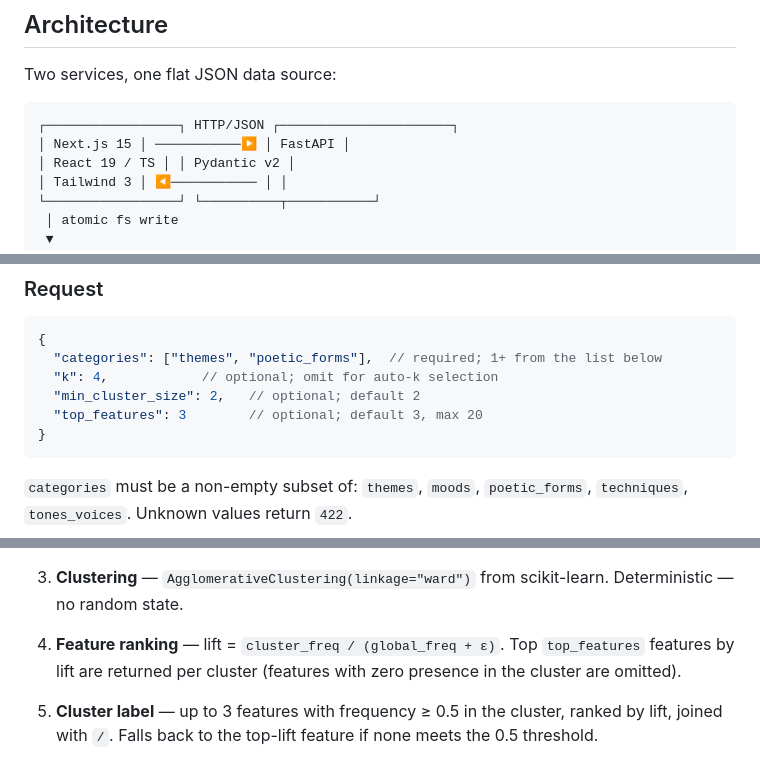
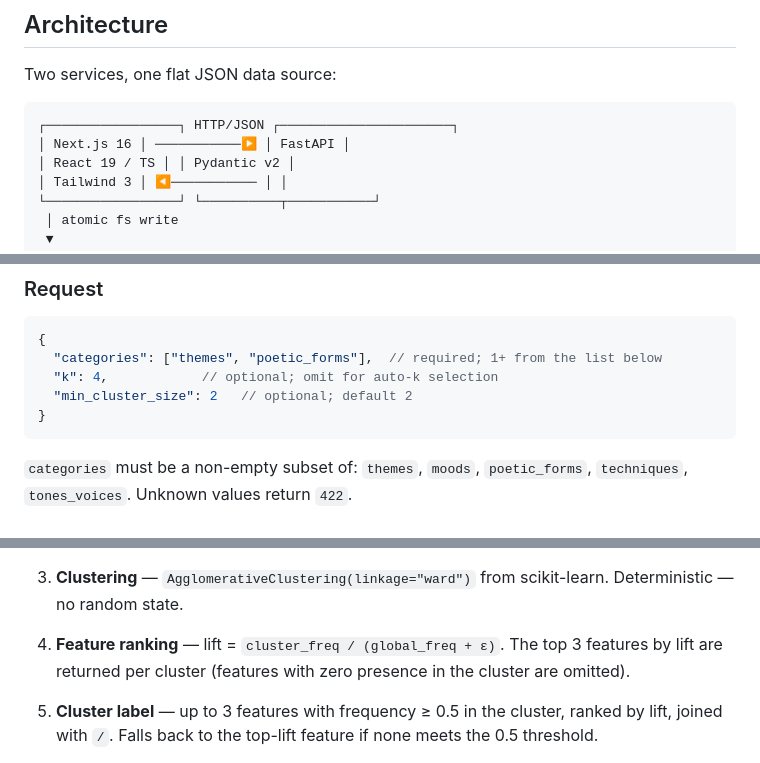
Before and after one commit to DrJohnWagner/JoJo.Poetry, a Markdown page: README.md, 3 parts joined by grey strips. Drawn GitHub-style.

````diff
--- a/README.md
+++ b/README.md
@@ -14,7 +14,7 @@ Two services, one flat JSON data source:
 
 ```
 ┌─────────────────┐ HTTP/JSON ┌──────────────────────┐
-│ Next.js 15 │ ───────────▶ │ FastAPI │
+│ Next.js 16 │ ───────────▶ │ FastAPI │
 │ React 19 / TS │ │ Pydantic v2 │
 │ Tailwind 3 │ ◀─────────── │ │
 └─────────────────┘ └──────────┬───────────┘
@@ -573,8 +566,7 @@ shared metadata tags. The endpoint is read-safe (available in
 {
   "categories": ["themes", "poetic_forms"],  // required; 1+ from the list below
   "k": 4,            // optional; omit for auto-k selection
-  "min_cluster_size": 2,   // optional; default 2
-  "top_features": 3        // optional; default 3, max 20
+  "min_cluster_size": 2   // optional; default 2
 }
 ```
 
@@ -598,8 +590,8 @@ shared metadata tags. The endpoint is read-safe (available in
    scikit-learn. Deterministic — no random state.
 
 4. **Feature ranking** — lift = `cluster_freq / (global_freq + ε)`.
-   Top `top_features` features by lift are returned per cluster
-   (features with zero presence in the cluster are omitted).
+  The top 3 features by lift are returned per cluster
+  (features with zero presence in the cluster are omitted).
 
 5. **Cluster label** — up to 3 features with frequency ≥ 0.5 in the
    cluster, ranked by lift, joined with ` / `. Falls back to the
````
Also changed, not shown: other parts of README.md (+33 -23 lines).
